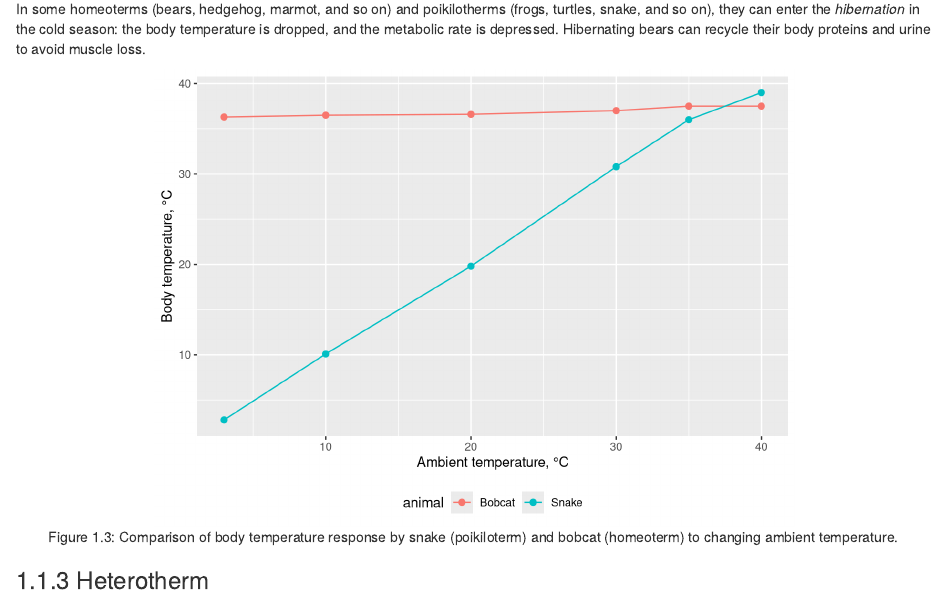
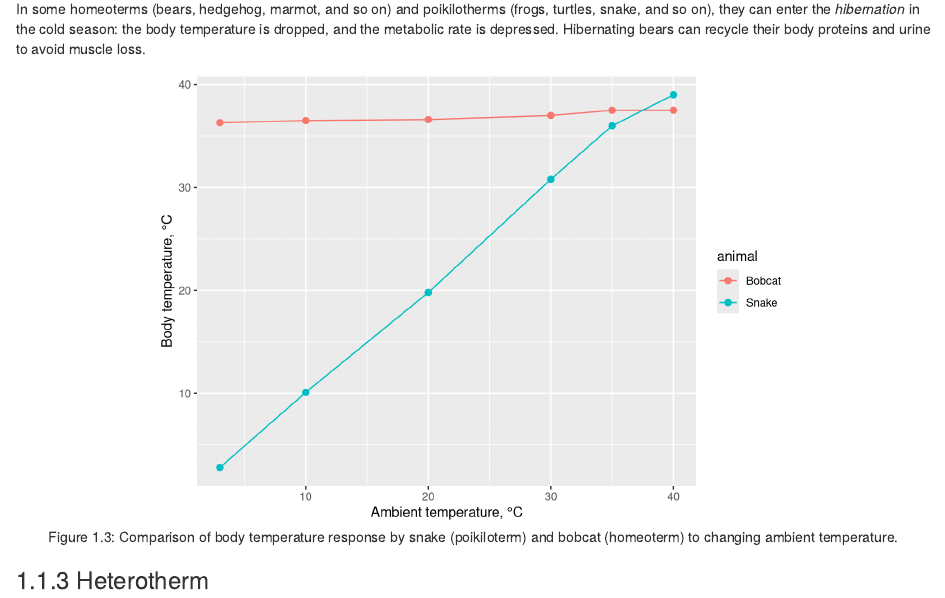
Before and after one commit to YoungjunNa/animal-environmental-science, an R Markdown document (03-Temperature.Rmd): the page in a window 1100 px wide, from 1940 px down. Rendered offline with R 4.5, knitr and Pandoc, with nearby package versions; drawn as R Markdown's standard HTML page in place of the format the file asks for; common packages that the code uses without loading them are loaded.

Commit message:
change themes

````diff
--- a/03-Temperature.Rmd
+++ b/03-Temperature.Rmd
@@ -47,8 +47,7 @@ tibble::tribble(
   geom_point(size = 2) +
   geom_line() +
   xlab("Ambient temperature, °C") +
-  ylab("Body temperature, °C") +
-  theme(legend.position = "bottom")
+  ylab("Body temperature, °C")
 ```
 
 ### Heterotherm
````
Also changed, not shown: 2 other files.
